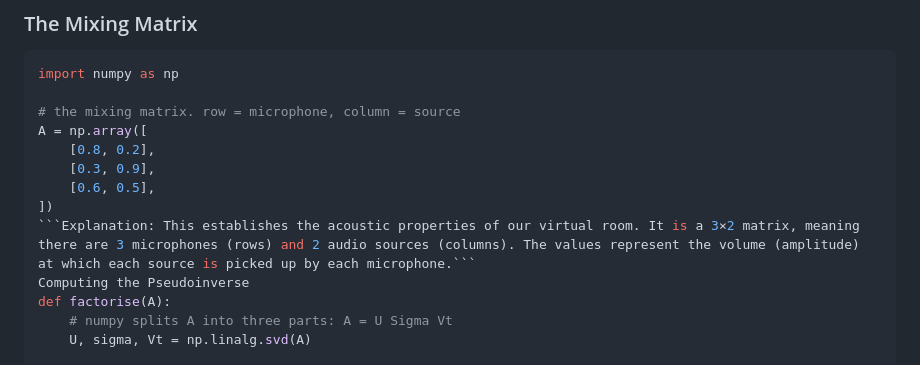
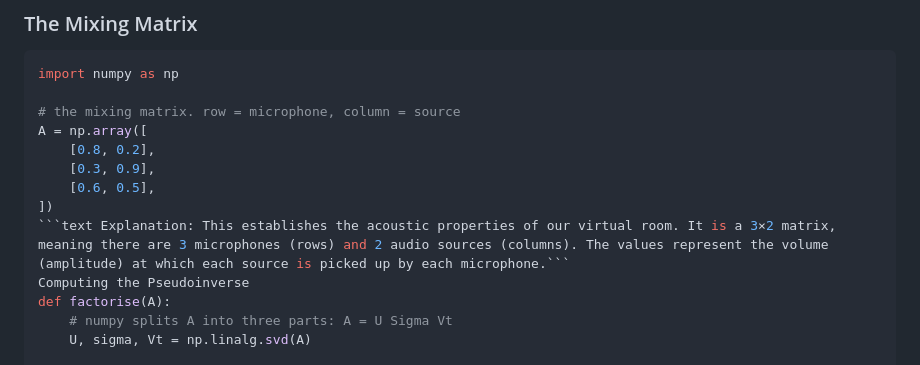
Before and after one commit to woterr/mfad_audio_seperation, a Markdown page: separation/code.md, the part around the change. Drawn GitHub-style.

Commit message:
Change explanation block to use 'text' syntax highlighting
Updated explanation formatting in code.md to include 'text' syntax highlighting.

````diff
--- a/separation/code.md
+++ b/separation/code.md
@@ -17,7 +17,7 @@ A = np.array([
     [0.3, 0.9],
     [0.6, 0.5],
 ])
-```Explanation: This establishes the acoustic properties of our virtual room. It is a 3×2 matrix, meaning there are 3 microphones (rows) and 2 audio sources (columns). The values represent the volume (amplitude) at which each source is picked up by each microphone.```
+```text Explanation: This establishes the acoustic properties of our virtual room. It is a 3×2 matrix, meaning there are 3 microphones (rows) and 2 audio sources (columns). The values represent the volume (amplitude) at which each source is picked up by each microphone.```
 Computing the Pseudoinverse
 def factorise(A):
     # numpy splits A into three parts: A = U Sigma Vt
````
